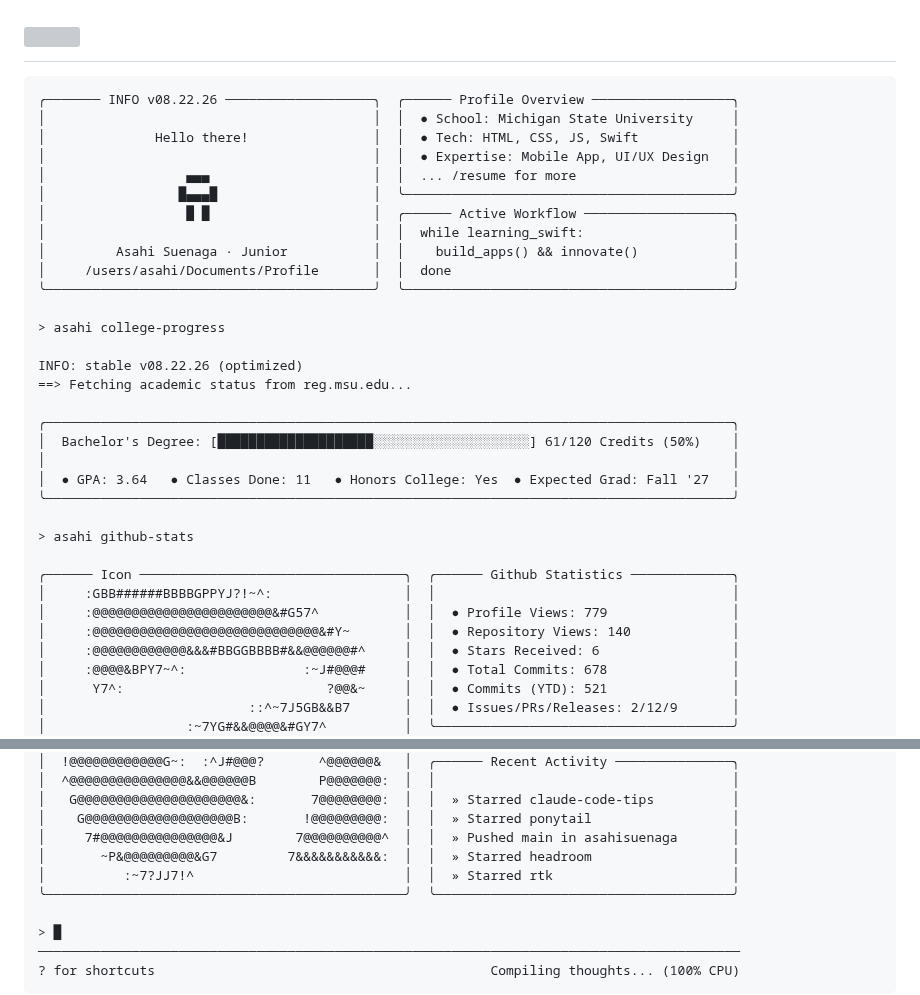
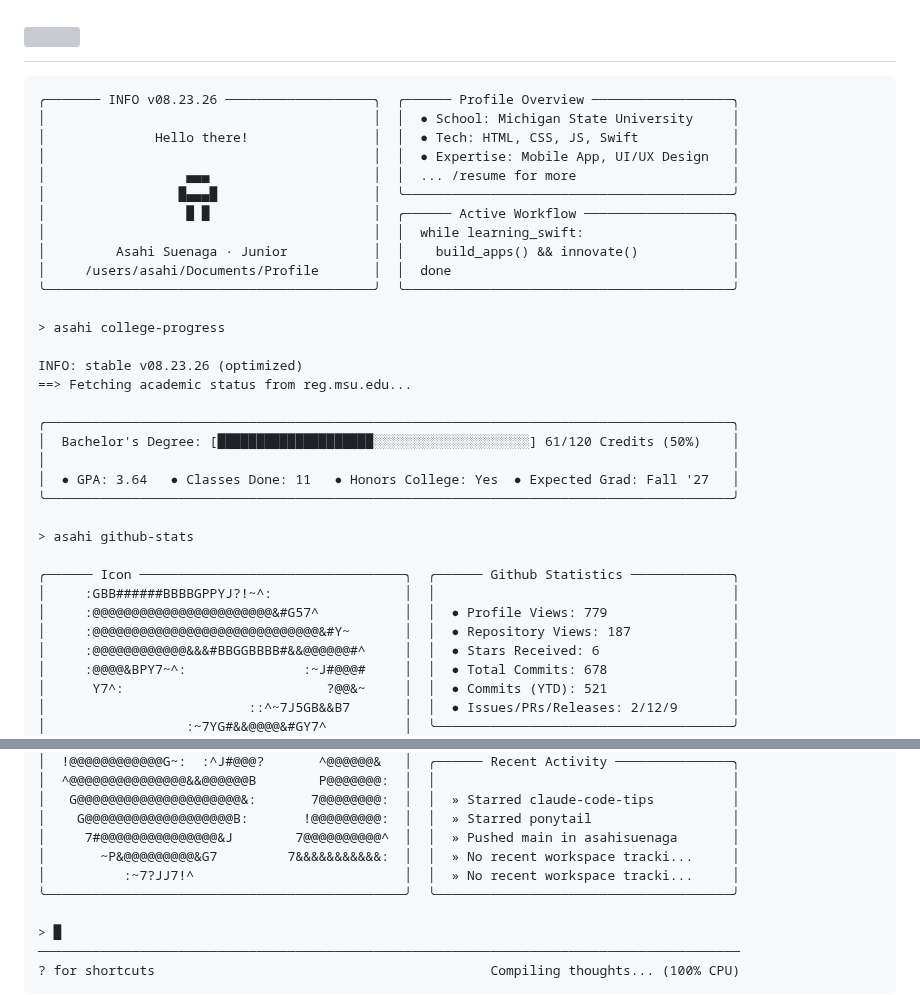
Before and after one commit to asahisuenaga/asahisuenaga, a Markdown page: README.md, 2 parts joined by grey strips. GitHub-like rendering; grey boxes are pictures that could not be loaded.

Commit message:
docs: auto-update terminal profile metrics (08.23.26)

````diff
--- a/README.md
+++ b/README.md
@@ -6,7 +6,7 @@
 </h1>
 
 ```text
-╭─────── INFO v08.22.26 ───────────────────╮  ╭────── Profile Overview ──────────────────╮
+╭─────── INFO v08.23.26 ───────────────────╮  ╭────── Profile Overview ──────────────────╮
 │                                          │  │  ● School: Michigan State University     │
 │              Hello there!                │  │  ● Tech: HTML, CSS, JS, Swift            │
 │                                          │  │  ● Expertise: Mobile App, UI/UX Design   │
@@ -20,7 +20,7 @@
 
 > asahi college-progress
 
-INFO: stable v08.22.26 (optimized)
+INFO: stable v08.23.26 (optimized)
 ==> Fetching academic status from reg.msu.edu...
 
 ╭────────────────────────────────────────────────────────────────────────────────────────╮
@@ -34,7 +34,7 @@ INFO: stable v08.22.26 (optimized)
 ╭────── Icon ──────────────────────────────────╮  ╭────── Github Statistics ─────────────╮
 │     :GBB######BBBBGPPYJ?!~^:                 │  │                                      │
 │     :@@@@@@@@@@@@@@@@@@@@@@@&#G57^           │  │  ● Profile Views: 779                │
-│     :@@@@@@@@@@@@@@@@@@@@@@@@@@@@@&#Y~       │  │  ● Repository Views: 140             │
+│     :@@@@@@@@@@@@@@@@@@@@@@@@@@@@@&#Y~       │  │  ● Repository Views: 187             │
 │     :@@@@@@@@@@@@&&&#BBGGBBBB#&&@@@@@@#^     │  │  ● Stars Received: 6                 │
 │     :@@@@&BPY7~^:               :~J#@@@#     │  │  ● Total Commits: 678                │
 │      Y7^:                          ?@@&~     │  │  ● Commits (YTD): 521                │
@@ -53,8 +53,8 @@ INFO: stable v08.22.26 (optimized)
 │   G@@@@@@@@@@@@@@@@@@@@@&:       7@@@@@@@@:  │  │  » Starred claude-code-tips          │
 │    G@@@@@@@@@@@@@@@@@@@B:       !@@@@@@@@@:  │  │  » Starred ponytail                  │
 │     7#@@@@@@@@@@@@@@@&J        7@@@@@@@@@@^  │  │  » Pushed main in asahisuenaga       │
-│       ~P&@@@@@@@@@&G7         7&&&&&&&&&&&:  │  │  » Starred headroom                  │
-│          :~7?JJ7!^                           │  │  » Starred rtk                       │
+│       ~P&@@@@@@@@@&G7         7&&&&&&&&&&&:  │  │  » No recent workspace tracki...     │
+│          :~7?JJ7!^                           │  │  » No recent workspace tracki...     │
 ╰──────────────────────────────────────────────╯  ╰──────────────────────────────────────╯
 
 > █
````
